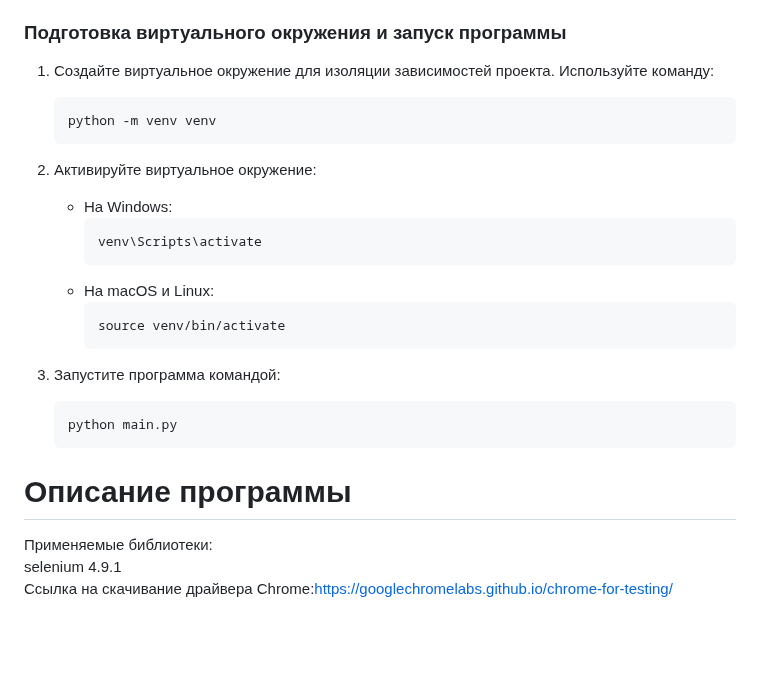
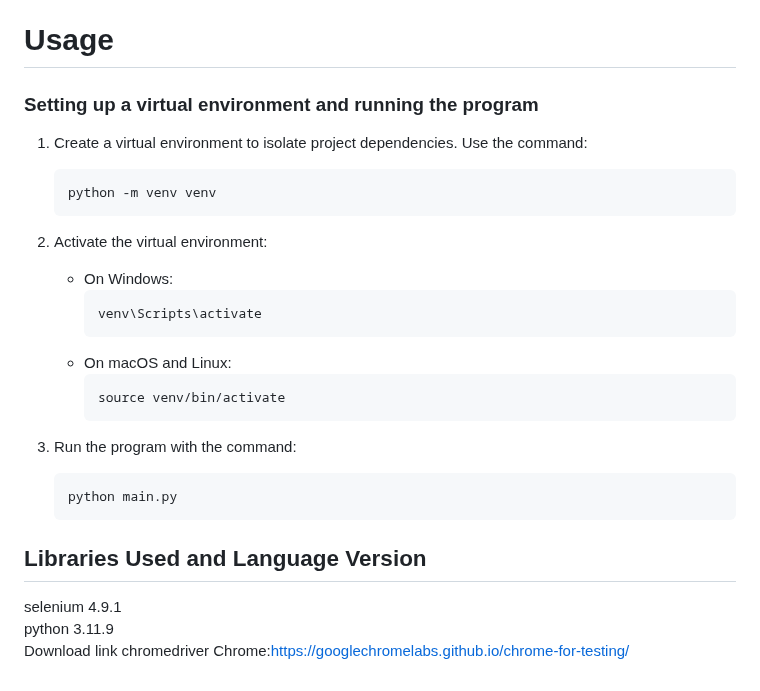
Before and after one commit to fetgrigory/MFD-Stock-Data-Service, a Markdown page: README.md, the part around the change. Rendered like a GitHub page; blank space fills up the shorter version.

````diff
--- a/README.md
+++ b/README.md
@@ -31,28 +31,30 @@ This Python program scrapes stock market data from `[mfd.ru](https://mfd.ru/mark
 
 The program demonstrates the principles of OOP through the use of classes and inheritance.  The `DataParser` class inherits from `WebDriverWrapper`. This is a form of *single inheritance* because `DataParser` inherits from only one parent class. This inheritance promotes code reusability and organization by separating concerns:  `WebDriverWrapper` handles the WebDriver management, while `DataParser` focuses on the specific tasks of data parsing and saving. This structure makes the code more modular, easier to maintain, and potentially easier to extend in the future.  For instance, you could create additional classes to handle data from different websites without modifying the core WebDriver management.
 
-### Подготовка виртуального окружения и запуск программы
+# Usage
+### Setting up a virtual environment and running the program
 
-1. Создайте виртуальное окружение для изоляции зависимостей проекта.
-   Используйте команду:
+1. Create a virtual environment to isolate project dependencies.
+   Use the command:
    ```bash
    python -m venv venv
    ```
 
-2. Активируйте виртуальное окружение:
-   - На Windows:
+2. Activate the virtual environment:
+   - On Windows:
      ```bash
      venv\Scripts\activate
      ```
-   - На macOS и Linux:
+   - On macOS and Linux:
      ```bash
      source venv/bin/activate
      ```
-3. Запустите программа командой:
+
+3. Run the program with the command:
    ```bash
    python main.py
    ```
-# Описание программы
-Применяемые библиотеки:<br />
+## Libraries Used and Language Version
 selenium               4.9.1 <br />
-Cсылка на скачивание драйвера Chrome:https://googlechromelabs.github.io/chrome-for-testing/
+python 3.11.9  <br />
+Download link chromedriver Chrome:https://googlechromelabs.github.io/chrome-for-testing/
````
